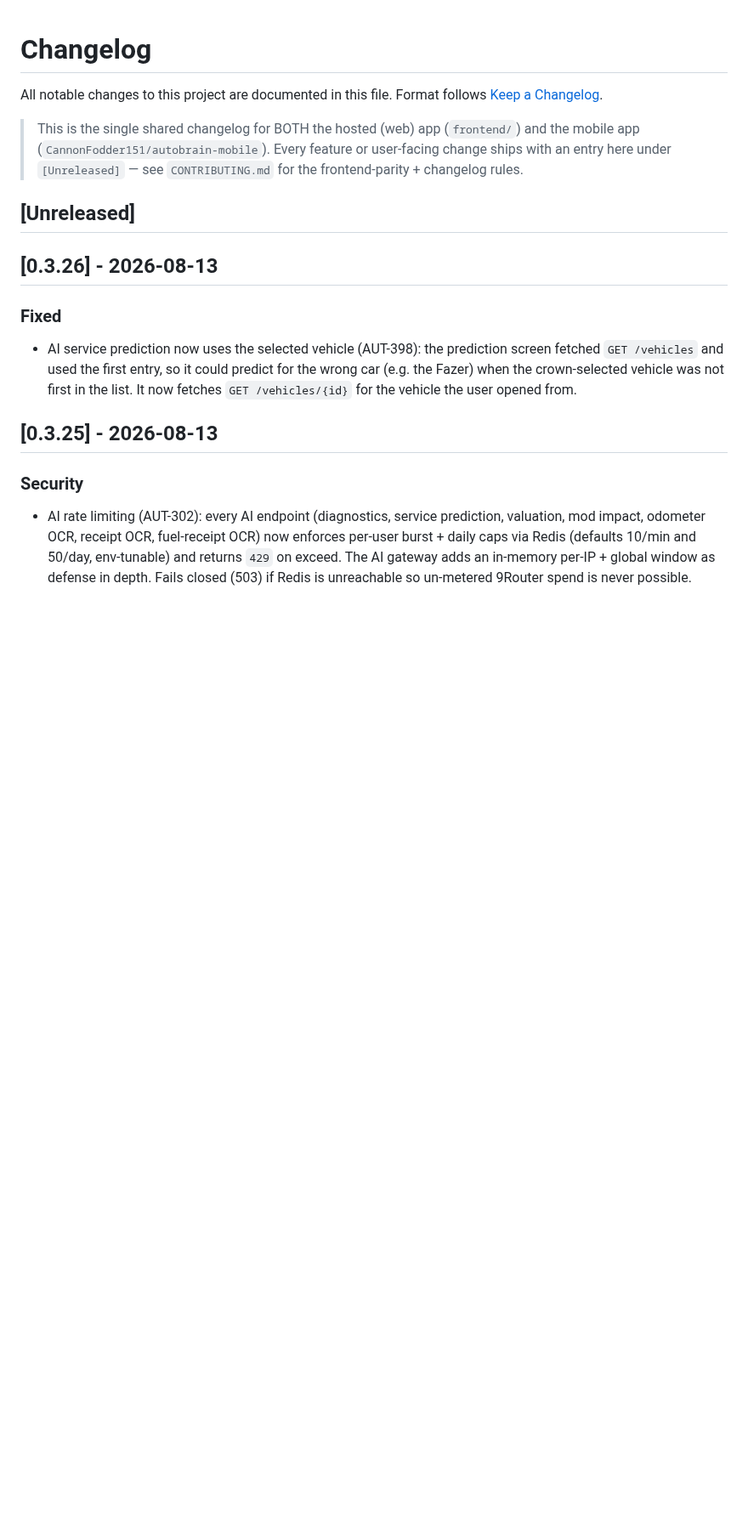
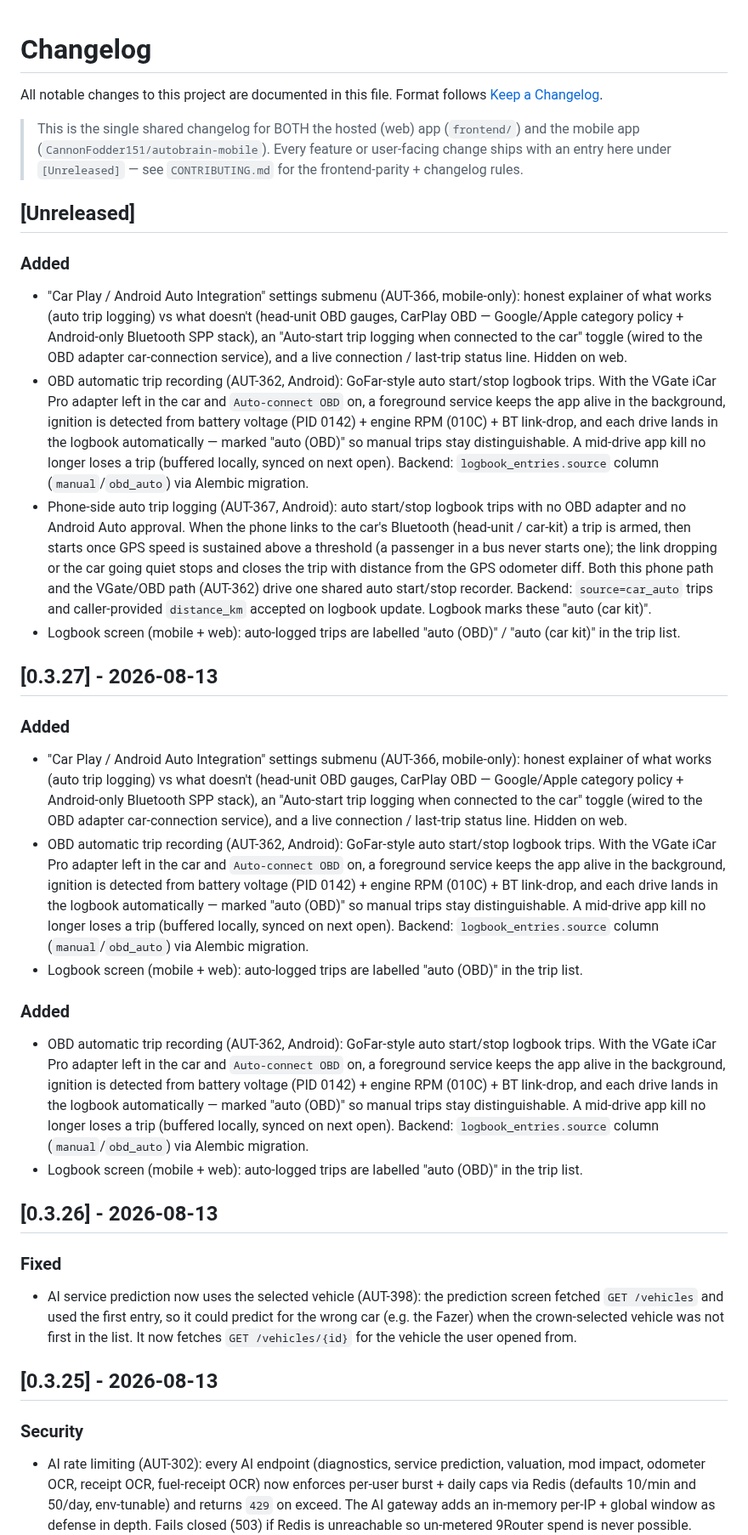
Before and after one commit to CannonFodder151/autobrainservice-website, a Markdown page: CHANGELOG.md, the part around the change. Shown at 85% size. GitHub-like rendering; blank space fills up the shorter version.

Commit message:
Changelog: sync release notes from autobrain

```diff
--- a/CHANGELOG.md
+++ b/CHANGELOG.md
@@ -29,7 +29,23 @@ Format follows [Keep a Changelog](https://keepachangelog.com/).
 
 
 
+
 ## [Unreleased]
+### Added
+- "Car Play / Android Auto Integration" settings submenu (AUT-366, mobile-only): honest explainer of what works (auto trip logging) vs what doesn't (head-unit OBD gauges, CarPlay OBD — Google/Apple category policy + Android-only Bluetooth SPP stack), an "Auto-start trip logging when connected to the car" toggle (wired to the OBD adapter car-connection service), and a live connection / last-trip status line. Hidden on web.
+- OBD automatic trip recording (AUT-362, Android): GoFar-style auto start/stop logbook trips. With the VGate iCar Pro adapter left in the car and `Auto-connect OBD` on, a foreground service keeps the app alive in the background, ignition is detected from battery voltage (PID 0142) + engine RPM (010C) + BT link-drop, and each drive lands in the logbook automatically — marked "auto (OBD)" so manual trips stay distinguishable. A mid-drive app kill no longer loses a trip (buffered locally, synced on next open). Backend: `logbook_entries.source` column (`manual`/`obd_auto`) via Alembic migration.
+- Phone-side auto trip logging (AUT-367, Android): auto start/stop logbook trips with no OBD adapter and no Android Auto approval. When the phone links to the car's Bluetooth (head-unit / car-kit) a trip is armed, then starts once GPS speed is sustained above a threshold (a passenger in a bus never starts one); the link dropping or the car going quiet stops and closes the trip with distance from the GPS odometer diff. Both this phone path and the VGate/OBD path (AUT-362) drive one shared auto start/stop recorder. Backend: `source=car_auto` trips and caller-provided `distance_km` accepted on logbook update. Logbook marks these "auto (car kit)".
+- Logbook screen (mobile + web): auto-logged trips are labelled "auto (OBD)" / "auto (car kit)" in the trip list.
+
+## [0.3.27] - 2026-08-13
+### Added
+- "Car Play / Android Auto Integration" settings submenu (AUT-366, mobile-only): honest explainer of what works (auto trip logging) vs what doesn't (head-unit OBD gauges, CarPlay OBD — Google/Apple category policy + Android-only Bluetooth SPP stack), an "Auto-start trip logging when connected to the car" toggle (wired to the OBD adapter car-connection service), and a live connection / last-trip status line. Hidden on web.
+- OBD automatic trip recording (AUT-362, Android): GoFar-style auto start/stop logbook trips. With the VGate iCar Pro adapter left in the car and `Auto-connect OBD` on, a foreground service keeps the app alive in the background, ignition is detected from battery voltage (PID 0142) + engine RPM (010C) + BT link-drop, and each drive lands in the logbook automatically — marked "auto (OBD)" so manual trips stay distinguishable. A mid-drive app kill no longer loses a trip (buffered locally, synced on next open). Backend: `logbook_entries.source` column (`manual`/`obd_auto`) via Alembic migration.
+- Logbook screen (mobile + web): auto-logged trips are labelled "auto (OBD)" in the trip list.
+
+### Added
+- OBD automatic trip recording (AUT-362, Android): GoFar-style auto start/stop logbook trips. With the VGate iCar Pro adapter left in the car and `Auto-connect OBD` on, a foreground service keeps the app alive in the background, ignition is detected from battery voltage (PID 0142) + engine RPM (010C) + BT link-drop, and each drive lands in the logbook automatically — marked "auto (OBD)" so manual trips stay distinguishable. A mid-drive app kill no longer loses a trip (buffered locally, synced on next open). Backend: `logbook_entries.source` column (`manual`/`obd_auto`) via Alembic migration.
+- Logbook screen (mobile + web): auto-logged trips are labelled "auto (OBD)" in the trip list.
 
 ## [0.3.26] - 2026-08-13
 ### Fixed
```
